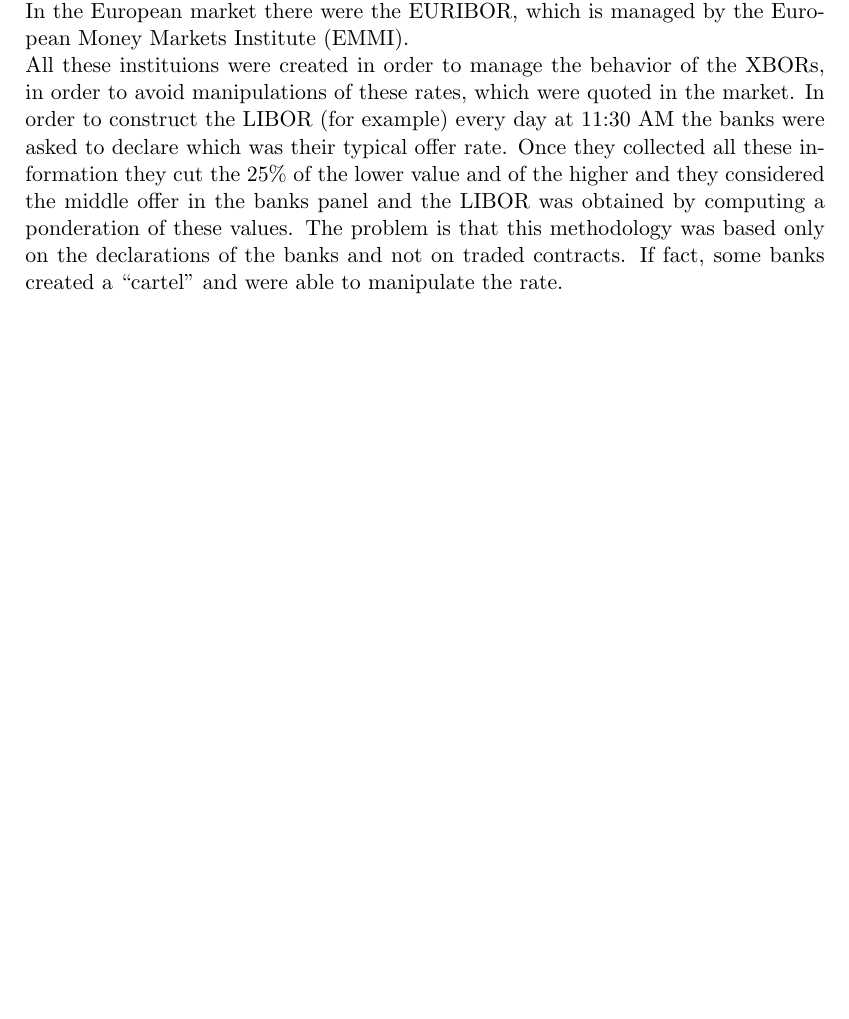
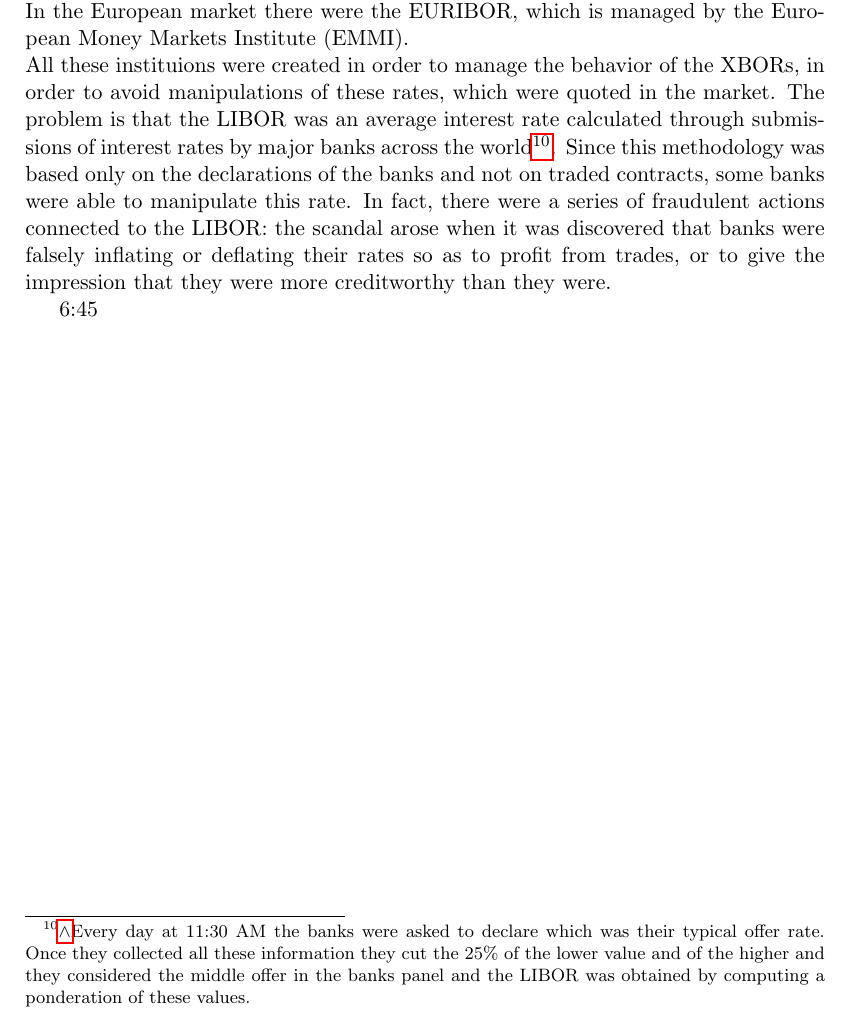
Before and after one commit to MattBortoletto/StochasticMethodsForFinance, a LaTeX book (main.tex, which reads lessons/lez24.tex): part of page 120 of 121, cut so that both start at the same text, the shorter picture padded with empty space. Compiled offline with pdfLaTeX.

Commit message:
lez24 pt2 6:45

```diff
--- a/lessons/lez24.tex
+++ b/lessons/lez24.tex
@@ -94,6 +94,6 @@
 \end{equation}
 LIBOR stands for London Inter-Bank Offered Rate, and it is the interest rate at which different investment banks can lend or borrow money each other. The LIBOR is managed by the Intercontinental Exchange (ICE), which in turn is managed and regulated by the British Bankers Association (BBA) and the ICE Benchmark Administration (IBA).\\
 In the European market there were the EURIBOR, which is managed by the European Money Markets Institute (EMMI).\\
-All these instituions were created in order to manage the behavior of the XBORs, in order to avoid manipulations of these rates, which were quoted in the market. In order to construct the LIBOR (for example) every day at 11:30 AM the banks were asked to declare which was their typical offer rate. Once they collected all these information they cut the 25\% of the lower value and of the higher and they considered the middle offer in the banks panel and the LIBOR was obtained by computing a ponderation of these values. The problem is that this methodology was based only on the declarations of the banks and not on traded contracts. If fact, some banks created a ``cartel" and were able to manipulate the rate.
+All these instituions were created in order to manage the behavior of the XBORs, in order to avoid manipulations of these rates, which were quoted in the market. The problem is that the LIBOR was an average interest rate calculated through submissions of interest rates by major banks across the world\footnote{Every day at 11:30 AM the banks were asked to declare which was their typical offer rate. Once they collected all these information they cut the 25\% of the lower value and of the higher and they considered the middle offer in the banks panel and the LIBOR was obtained by computing a ponderation of these values.}. Since this methodology was based only on the declarations of the banks and not on traded contracts, some banks were able to manipulate this rate. In fact, there were a series of fraudulent actions connected to the LIBOR: the scandal arose when it was discovered that banks were falsely inflating or deflating their rates so as to profit from trades, or to give the impression that they were more creditworthy than they were.
 
 6:45
```
